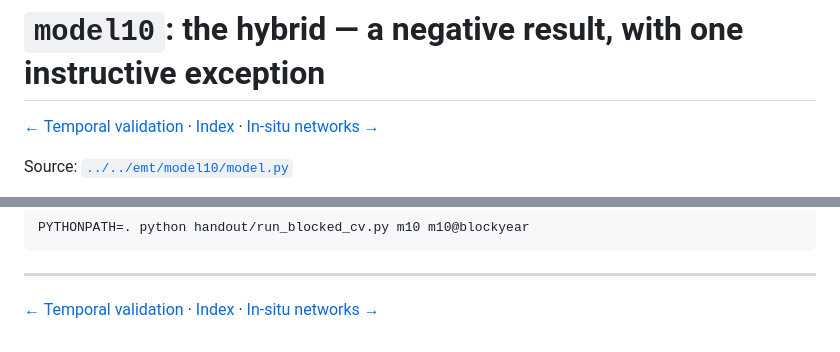
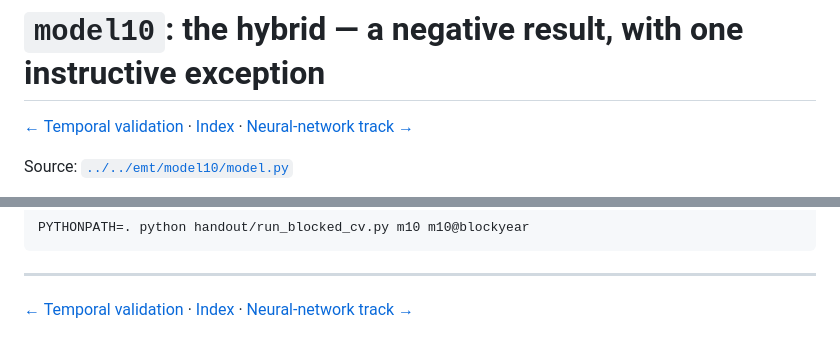
Before and after one commit to thestochasticman/DownscalingMoistureModel, a Markdown page: handout/modules/model10.md, 2 parts joined by grey strips. GitHub-like rendering.

```diff
--- a/handout/modules/model10.md
+++ b/handout/modules/model10.md
@@ -1,7 +1,7 @@
 # `model10`: the hybrid — a negative result, with one instructive exception
 
 <!-- NAV -->
-[← Temporal validation](temporal_validation.md) · [Index](../README.md) · [In-situ networks →](insitu_networks.md)
+[← Temporal validation](temporal_validation.md) · [Index](../README.md) · [Neural-network track →](nn_track.md)
 <!-- /NAV -->
 
 Source: [`../../emt/model10/model.py`](../../emt/model10/model.py)
@@ -75,5 +75,5 @@ PYTHONPATH=. python handout/run_blocked_cv.py m10 m10@blockyear
 
 ---
 <!-- NAV -->
-[← Temporal validation](temporal_validation.md) · [Index](../README.md) · [In-situ networks →](insitu_networks.md)
+[← Temporal validation](temporal_validation.md) · [Index](../README.md) · [Neural-network track →](nn_track.md)
 <!-- /NAV -->
```
Also changed, not shown: handout/README.md (+3 -2 lines), handout/modules/insitu_networks.md (+2 -2 lines), handout/modules/nn_track.md (added, +92 -0 lines), handout/figures/nn_track_results.png (added), 3 other files.
